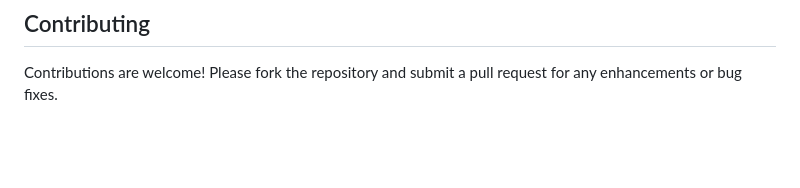
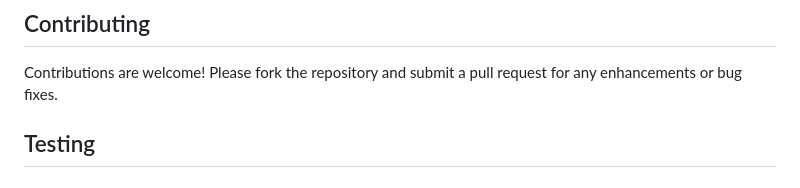
Before and after one commit to jerrygeorge360/SpotRAG, a Markdown page: README.md, the part around the change. GitHub-like rendering; blank space fills up the shorter version.

Commit message:
testing the holy protocol

```diff
--- a/README.md
+++ b/README.md
@@ -107,3 +107,5 @@ This project is licensed under the MIT License. See the [LICENSE](https://github
 ## Contributing
 
 Contributions are welcome! Please fork the repository and submit a pull request for any enhancements or bug fixes.
+
+## Testing
```
